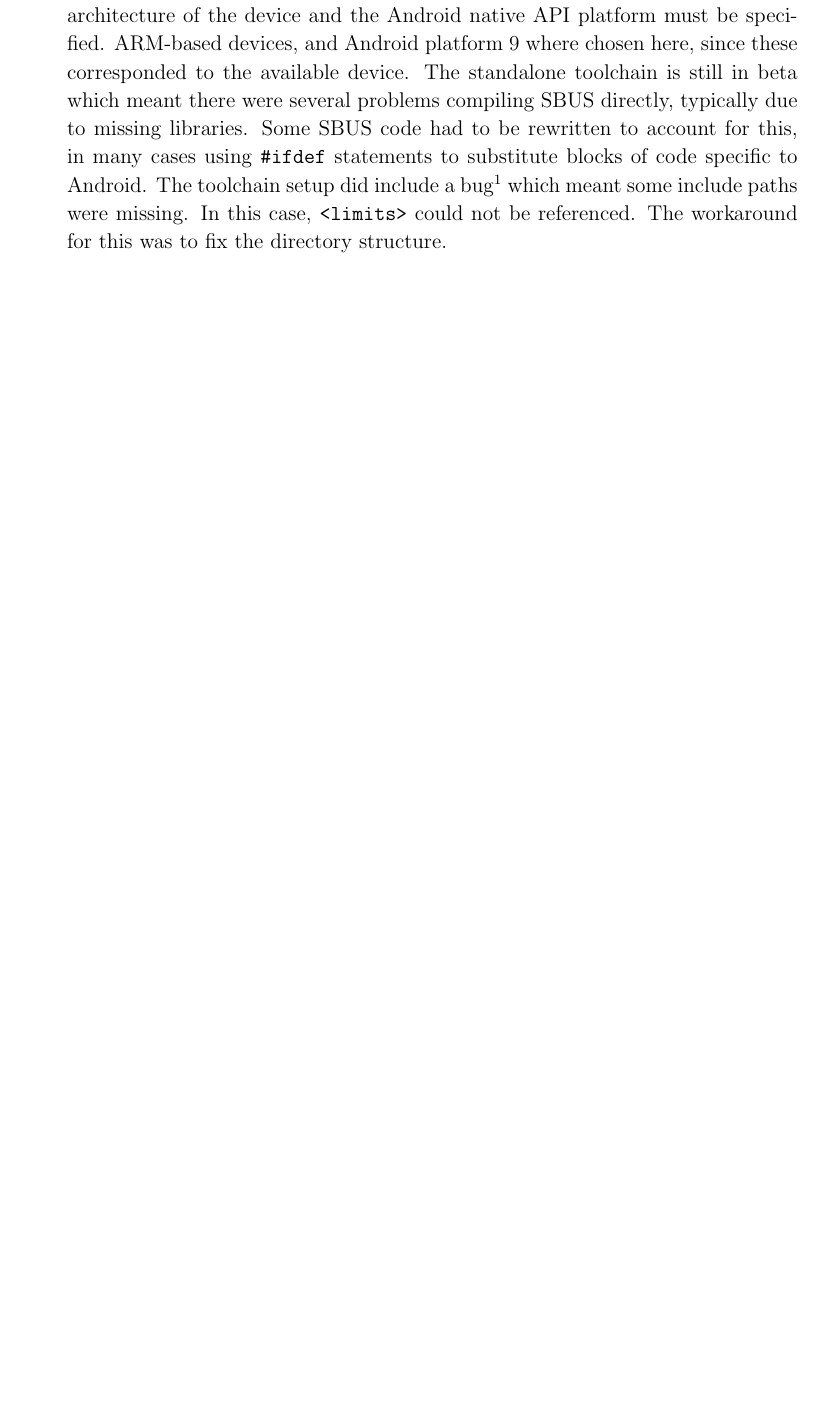
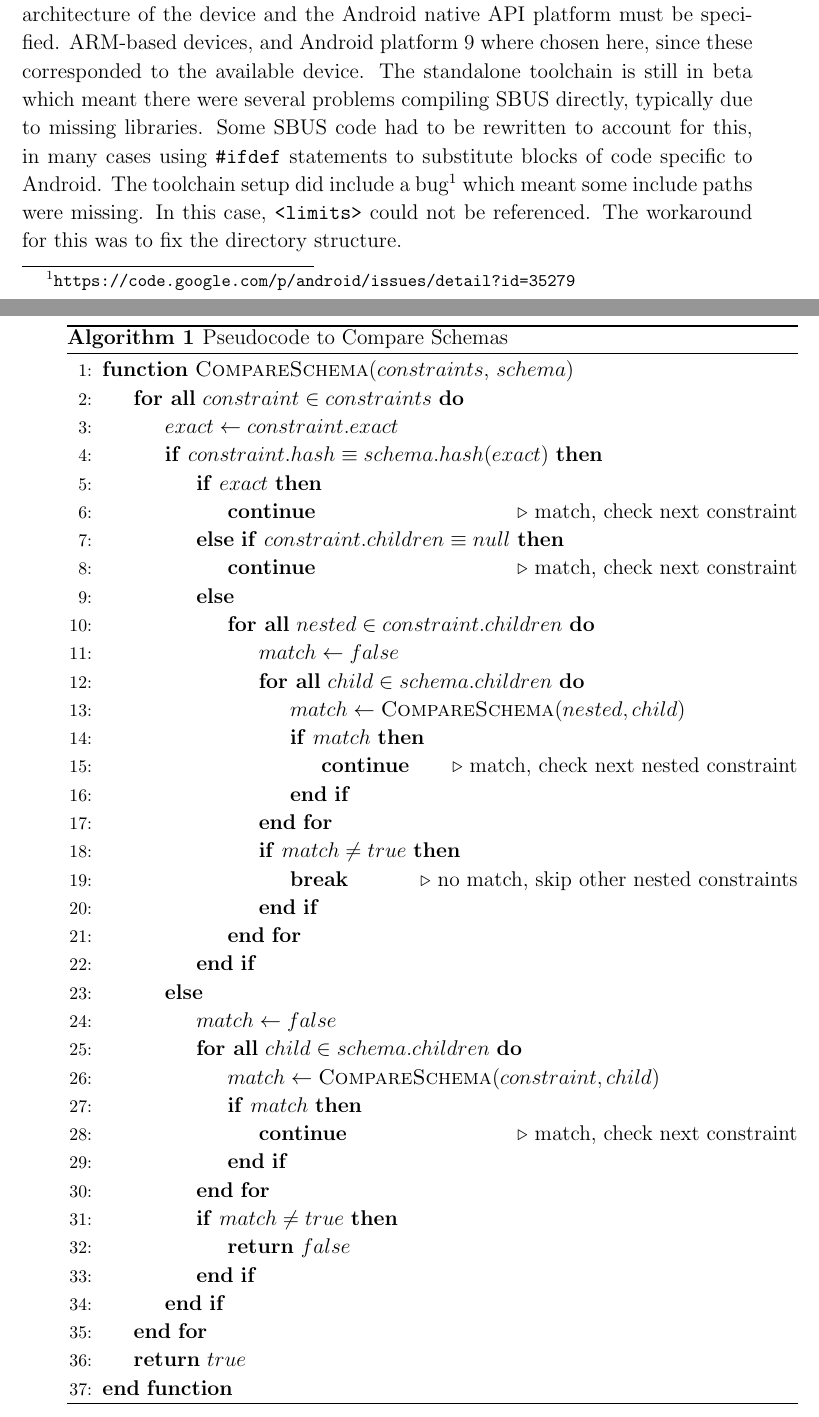
Before and after one commit to tomcsmith1990/sbus-android, a LaTeX thesis (SBUS-Android/diss/diss.tex): part of page 23 of 59 before the commit and two parts of pages 24 and 25 of 61 after it, the two joined at a grey line, cut so that both start at the same text, the shorter picture padded with empty space. Compiled offline with pdfLaTeX.

Commit message:
Diss: algorithm for comparing schemas

```diff
--- a/SBUS-Android/diss/diss.tex
+++ b/SBUS-Android/diss/diss.tex
@@ -7,6 +7,15 @@
 \usepackage{listings}
 \usepackage{siunitx}
 \usepackage{hyperref}
+\usepackage{algorithm}
+\usepackage{algpseudocode}
+
+% create extra algorithm commands
+\algnewcommand\algorithmiccontinue{\textbf{continue}}
+\algnewcommand\Continue{\State\algorithmiccontinue}
+
+\algnewcommand\algorithmicbreak{\textbf{break}}
+\algnewcommand\Break{\State\algorithmicbreak}
 
 \hypersetup{
     colorlinks=false,
@@ -557,3 +616,46 @@ Figure \ref{fig:locationhashes} shows an XML representation of the hash collecti
+\begin{algorithm}
+\caption{Pseudocode to Compare Schemas}
+\label{alg:compare_schema}
+\begin{algorithmic}[1]
+\Function{CompareSchema}{$constraints$, $schema$}
+	\ForAll{$constraint \in constraints$}
+		\State $exact\gets constraint.exact$
+		\If{$constraint.hash \equiv schema.hash(exact)$}
+			\If{$exact$}
+				\Continue \Comment match, check next constraint
+			\ElsIf{$constraint.children \equiv null$}
+				\Continue \Comment match, check next constraint
+			\Else
+				\ForAll{$nested \in constraint.children$}
+					\State $match\gets false$
+					\ForAll{$child \in schema.children$}
+						\State $match\gets \Call{CompareSchema}{nested, child}$
+						\If{$match$}
+				\Continue \Comment match, check next nested constraint
+						\EndIf
+					\EndFor
+					\If{$match \neq true$}
+						\Break \Comment no match, skip other nested constraints
+					\EndIf
+				\EndFor
+			\EndIf
+		\Else
+			\State $match\gets false$
+			\ForAll{$child \in schema.children$}
+				\State $match\gets \Call{CompareSchema}{constraint, child}$
+				\If{$match$}
+					\Continue \Comment match, check next constraint
+				\EndIf
+			\EndFor
+			\If{$match \neq true$}
+				\State \Return $false$
+			\EndIf
+		\EndIf
+	\EndFor
+	\State \Return $true$
+\EndFunction
+\end{algorithmic}
+\end{algorithm}
 
 \section{Android Port}
 
```
Also changed, not shown: SBUS-Android/diss/Makefile, SBUS-Android/diss/diss.tex (52 more changed lines).
